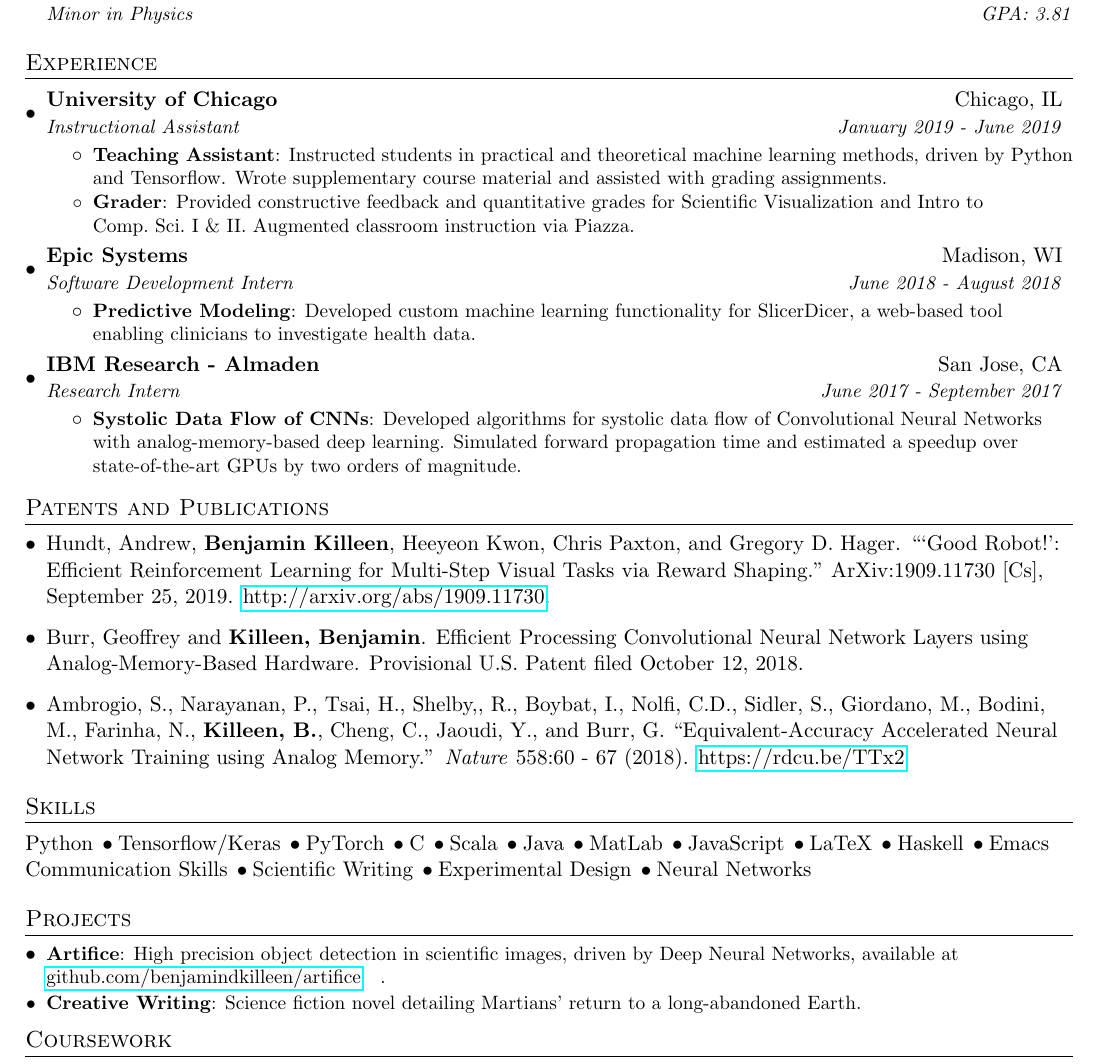
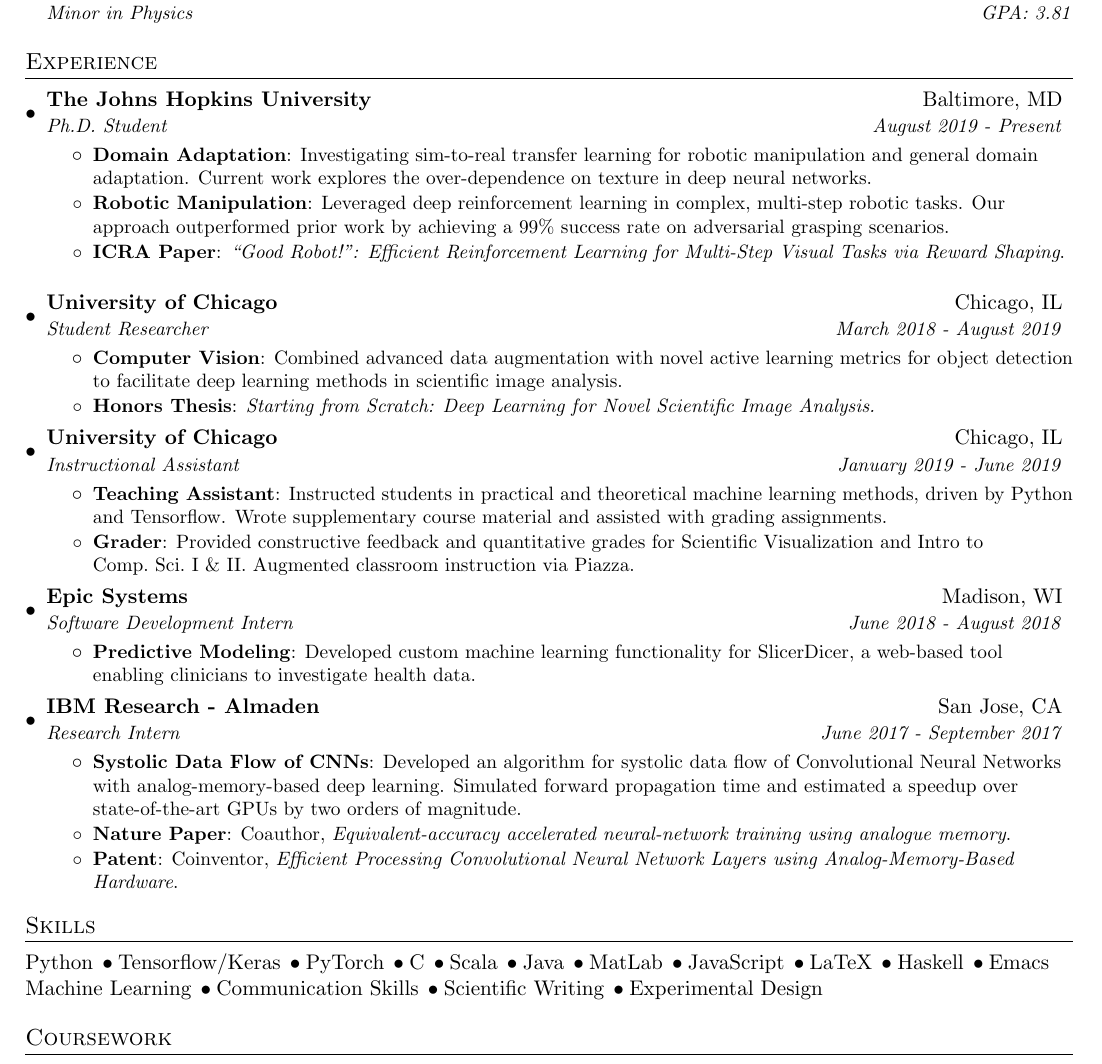
Before and after one commit to bendkill/resume, a LaTeX CV (resume.tex): part of the page, cut so that both start at the same text. Compiled offline with pdfLaTeX.

Commit message:
removed publications, added recent experience

```diff
--- a/resume.tex
+++ b/resume.tex
@@ -99,6 +99,31 @@
 \section{Experience}
 \resumeSubHeadingListStart
 
+\resumeSubheading %
+{The Johns Hopkins University}{Baltimore, MD} %
+{Ph.D. Student}{August 2019 - Present} %
+\resumeItemListStart %
+\resumeItem{Domain Adaptation}{Investigating sim-to-real transfer learning for
+  robotic manipulation and general domain adaptation. Current work explores the
+  over-dependence on texture in deep neural networks.}  %
+\resumeItem{Robotic Manipulation}{Leveraged deep reinforcement learning in
+  complex, multi-step robotic tasks. Our approach outperformed prior work by
+  achieving a 99\% success rate on adversarial grasping scenarios.} %
+\resumeItem{ICRA Paper}{\emph{``Good Robot!'': Efficient Reinforcement Learning
+    for Multi-Step Visual Tasks via Reward Shaping}.}
+\resumeItemListEnd %
+
+\resumeSubheading %
+{University of Chicago}{Chicago, IL} %
+{Student Researcher}{March 2018 - August 2019} %
+\resumeItemListStart %
+\resumeItem{Computer Vision}{Combined advanced data augmentation with novel
+  active learning metrics for object detection to facilitate deep learning
+  methods in scientific image analysis.}  %
+\resumeItem{Honors Thesis}{\emph{Starting from Scratch: Deep Learning for Novel Scientific Image Analysis.}}
+\resumeItemListEnd
+
+
 \resumeSubheading
 {University of Chicago}{Chicago, IL}
 {Instructional Assistant}{January 2019 - June 2019}
@@ -130,11 +155,14 @@
 {Research Intern}{June 2017 - September 2017}
 \resumeItemListStart
 
-\resumeItem{Systolic Data Flow of CNNs}{Developed algorithms for systolic data
+\resumeItem{Systolic Data Flow of CNNs}{Developed an algorithm for systolic data
   flow of Convolutional Neural Networks with analog-memory-based deep
   learning. Simulated forward propagation time and estimated a speedup over
   state-of-the-art GPUs by two orders of magnitude.}
-
+\resumeItem{Nature Paper}{Coauthor, \emph{Equivalent-accuracy accelerated
+    neural-network training using analogue memory}.}
+\resumeItem{Patent}{Coinventor, \emph{Efficient Processing Convolutional
+    Neural Network Layers using Analog-Memory-Based Hardware}.}
 \resumeItemListEnd
 
 % \resumeSubheading
@@ -150,21 +178,21 @@
 
 % --------PUBLICATIONS AND PATENTS------------
 
-\section{Patents and Publications}
-\resumeSubHeadingListStart
-\item Hundt, Andrew, \textbf{Benjamin Killeen}, Heeyeon Kwon, Chris Paxton, and
-  Gregory D. Hager. “‘Good Robot!’: Efficient Reinforcement Learning for
-  Multi-Step Visual Tasks via Reward Shaping.” ArXiv:1909.11730 [Cs], September
-  25, 2019. \url{http://arxiv.org/abs/1909.11730}.
-\item Burr, Geoffrey and \textbf{Killeen, Benjamin}. Efficient Processing
-  Convolutional Neural Network Layers using Analog-Memory-Based Hardware.
-  Provisional U.S. Patent filed October 12, 2018.
-\item Ambrogio, S., Narayanan, P., Tsai, H., Shelby,, R., Boybat, I., Nolfi,
-  C.D., Sidler, S., Giordano, M., Bodini, M., Farinha, N., \textbf{Killeen,
-    B.}, Cheng, C., Jaoudi, Y., and Burr, G.  ``Equivalent-Accuracy Accelerated
-  Neural Network Training using Analog Memory.'' \textit{Nature} 558:60 - 67
-  (2018). \url{https://rdcu.be/TTx2}
- \resumeSubHeadingListEnd
+% \section{Patents and Publications}
+% \resumeSubHeadingListStart
+% \item Hundt, Andrew, \textbf{Benjamin Killeen}, Heeyeon Kwon, Chris Paxton, and
+%   Gregory D. Hager. “‘Good Robot!’: Efficient Reinforcement Learning for
+%   Multi-Step Visual Tasks via Reward Shaping.” ArXiv:1909.11730 [Cs], September
+%   25, 2019. \url{http://arxiv.org/abs/1909.11730}.
+% \item Burr, Geoffrey and \textbf{Killeen, Benjamin}. Efficient Processing
+%   Convolutional Neural Network Layers using Analog-Memory-Based Hardware.
+%   Provisional U.S. Patent filed October 12, 2018.
+% \item Ambrogio, S., Narayanan, P., Tsai, H., Shelby,, R., Boybat, I., Nolfi,
+%   C.D., Sidler, S., Giordano, M., Bodini, M., Farinha, N., \textbf{Killeen,
+%     B.}, Cheng, C., Jaoudi, Y., and Burr, G.  ``Equivalent-Accuracy Accelerated
+%   Neural Network Training using Analog Memory.'' \textit{Nature} 558:60 - 67
+%   (2018). \url{https://rdcu.be/TTx2}
+%  \resumeSubHeadingListEnd
 
 % --------SKILLS------------
 \section{Skills}
@@ -172,21 +200,21 @@
 Python \delim Tensorflow/Keras \delim PyTorch \delim C \delim Scala \delim Java
 \delim MatLab \delim JavaScript \delim LaTeX \delim Haskell \delim Emacs
 
-Communication Skills \delim Scientific Writing \delim Experimental Design
-\delim Neural Networks
+Machine Learning \delim Communication Skills \delim Scientific Writing \delim
+Experimental Design
 
 %-----------PROJECTS-----------------
-\section{Projects}
-\resumeSubHeadingListStart
+% \section{Projects}
+% \resumeSubHeadingListStart
 
-\resumeSubItem{Artifice}{High precision object detection in scientific images,
-  driven by Deep Neural Networks, available at
-  \href{https://github.com/benjamindkilleen/artifice}{github.com/benjamindkilleen/artifice}}.
+% \resumeSubItem{Artifice}{High precision object detection in scientific images,
+%   driven by Deep Neural Networks, available at
+%   \href{https://github.com/benjamindkilleen/artifice}{github.com/benjamindkilleen/artifice}}.
 
-\resumeSubItem{Creative Writing}{Science fiction novel detailing Martians'
-  return to a long-abandoned Earth.}
+% \resumeSubItem{Creative Writing}{Science fiction novel detailing Martians'
+%   return to a long-abandoned Earth.}
 
-\resumeSubHeadingListEnd
+% \resumeSubHeadingListEnd
 
 % -----------COURSEWORK-----------------
 \section{Coursework}
```
Also changed, not shown: resume.pdf.
